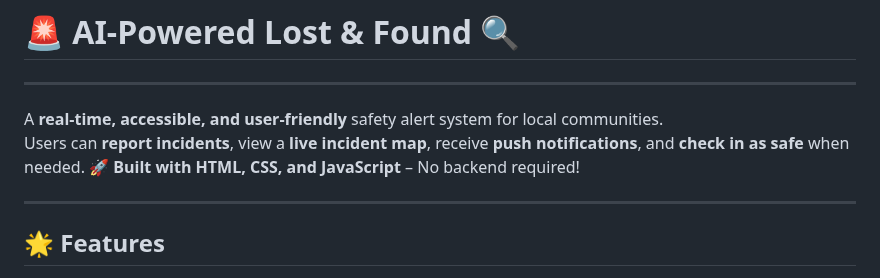
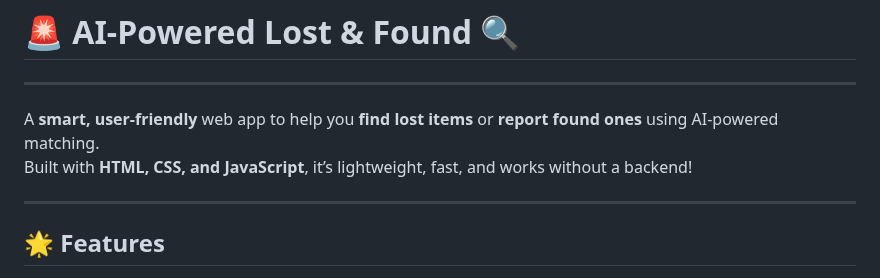
Before and after one commit to KelvCodes/AI-Powered_Lost-And-Found, a Markdown page: README.md, the part around the change. Rendered like a GitHub page.

```diff
--- a/README.md
+++ b/README.md
@@ -1,9 +1,8 @@
 # 🚨 AI-Powered Lost & Found 🔍
 
 ---
-A **real-time, accessible, and user-friendly** safety alert system for local communities.
-Users can **report incidents**, view a **live incident map**, receive **push notifications**, and **check in as safe** when needed.
-🚀 **Built with HTML, CSS, and JavaScript** – No backend required!
+A **smart, user-friendly** web app to help you **find lost items** or **report found ones** using AI-powered matching.
+Built with **HTML, CSS, and JavaScript**, it’s lightweight, fast, and works without a backend!
 
 ---
 ## 🌟 Features
```
